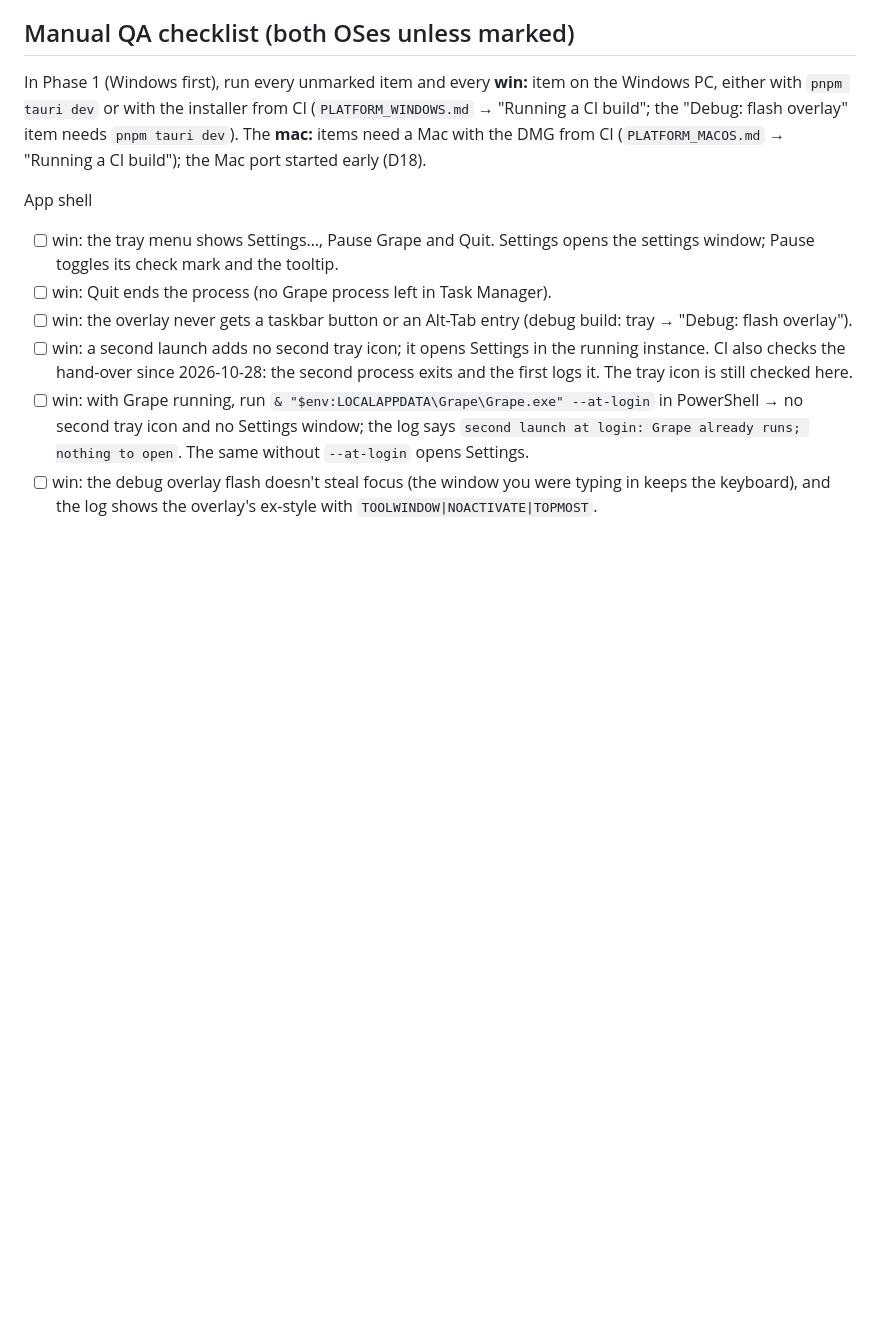
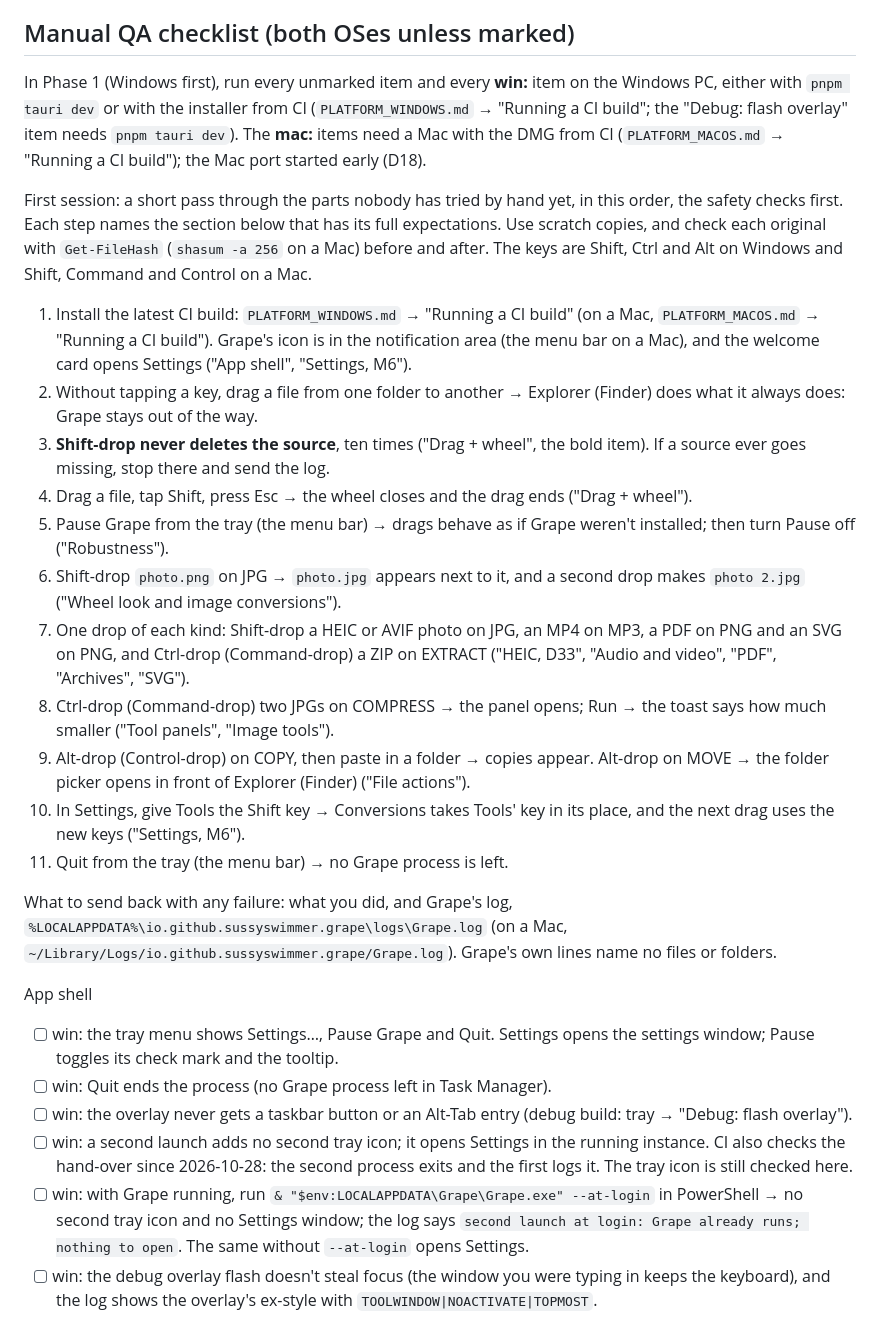
Before and after one commit to sussyswimmer/grape, a Markdown page: docs/TESTING.md, the part around the change. GitHub-like rendering; blank space fills up the shorter version.

Commit message:
Start the manual QA checklist with a first session's eleven steps
TESTING.md's checklist runs to hundreds of items, and nothing in it has
been run by hand yet. The first session now has a short path through
it, safety checks first (a plain drag untouched, Shift-drop never
deleting the source, Esc, Pause), then one drop of each kind, a panel,
two file actions, a key swap and Quit, each pointing at the section with
its full expectations, and says which log to send back.

Co-Authored-By: Claude Opus 5.5 <noreply@anthropic.com>
Claude-Session: https://claude.ai/code/session_01NyX2MkkR8sx8GHnDqye97r

```diff
--- a/docs/TESTING.md
+++ b/docs/TESTING.md
@@ -39,6 +39,21 @@
 ## Manual QA checklist (both OSes unless marked)
 
 In Phase 1 (Windows first), run every unmarked item and every **win:** item on the Windows PC, either with `pnpm tauri dev` or with the installer from CI (`PLATFORM_WINDOWS.md` → "Running a CI build"; the "Debug: flash overlay" item needs `pnpm tauri dev`). The **mac:** items need a Mac with the DMG from CI (`PLATFORM_MACOS.md` → "Running a CI build"); the Mac port started early (D18).
+
+First session: a short pass through the parts nobody has tried by hand yet, in this order, the safety checks first. Each step names the section below that has its full expectations. Use scratch copies, and check each original with `Get-FileHash` (`shasum -a 256` on a Mac) before and after. The keys are Shift, Ctrl and Alt on Windows and Shift, Command and Control on a Mac.
+1. Install the latest CI build: `PLATFORM_WINDOWS.md` → "Running a CI build" (on a Mac, `PLATFORM_MACOS.md` → "Running a CI build"). Grape's icon is in the notification area (the menu bar on a Mac), and the welcome card opens Settings ("App shell", "Settings, M6").
+2. Without tapping a key, drag a file from one folder to another → Explorer (Finder) does what it always does: Grape stays out of the way.
+3. **Shift-drop never deletes the source**, ten times ("Drag + wheel", the bold item). If a source ever goes missing, stop there and send the log.
+4. Drag a file, tap Shift, press Esc → the wheel closes and the drag ends ("Drag + wheel").
+5. Pause Grape from the tray (the menu bar) → drags behave as if Grape weren't installed; then turn Pause off ("Robustness").
+6. Shift-drop `photo.png` on JPG → `photo.jpg` appears next to it, and a second drop makes `photo 2.jpg` ("Wheel look and image conversions").
+7. One drop of each kind: Shift-drop a HEIC or AVIF photo on JPG, an MP4 on MP3, a PDF on PNG and an SVG on PNG, and Ctrl-drop (Command-drop) a ZIP on EXTRACT ("HEIC, D33", "Audio and video", "PDF", "Archives", "SVG").
+8. Ctrl-drop (Command-drop) two JPGs on COMPRESS → the panel opens; Run → the toast says how much smaller ("Tool panels", "Image tools").
+9. Alt-drop (Control-drop) on COPY, then paste in a folder → copies appear. Alt-drop on MOVE → the folder picker opens in front of Explorer (Finder) ("File actions").
+10. In Settings, give Tools the Shift key → Conversions takes Tools' key in its place, and the next drag uses the new keys ("Settings, M6").
+11. Quit from the tray (the menu bar) → no Grape process is left.
+
+What to send back with any failure: what you did, and Grape's log, `%LOCALAPPDATA%\io.github.sussyswimmer.grape\logs\Grape.log` (on a Mac, `~/Library/Logs/io.github.sussyswimmer.grape/Grape.log`). Grape's own lines name no files or folders.
 
 App shell
 - [ ] win: the tray menu shows Settings…, Pause Grape and Quit. Settings opens the settings window; Pause toggles its check mark and the tooltip.
```
